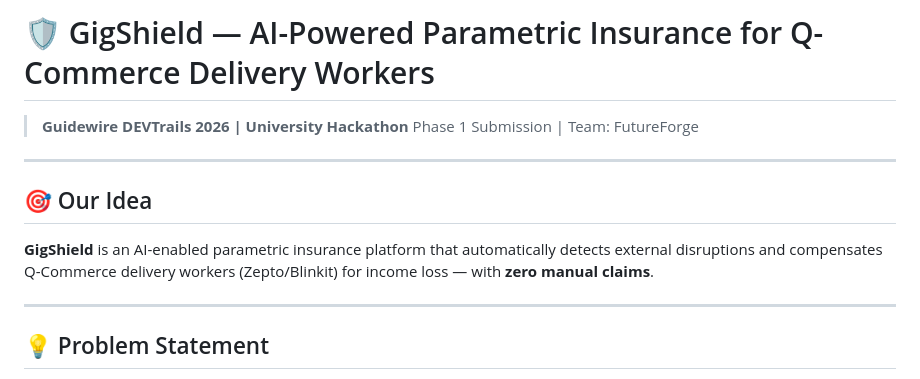
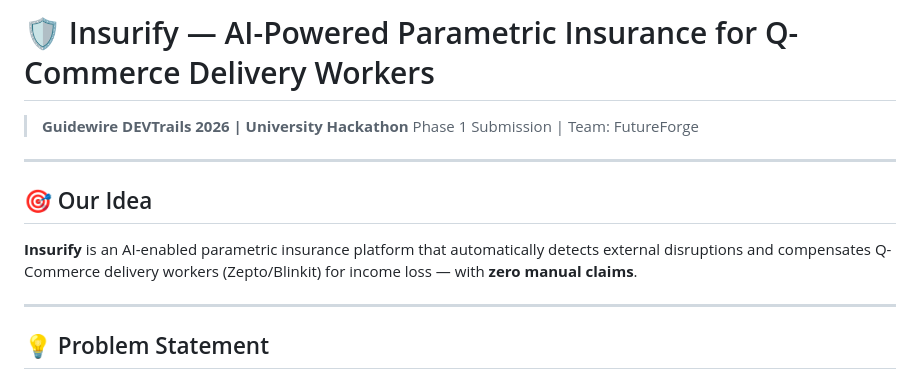
Before and after one commit to ssshreya24/gigshield-zepto-Blinkit, a Markdown page: README.md, the part around the change. Rendered like a GitHub page.

Commit message:
Rename project from GigShield to Insurify
Updated the project name from 'GigShield' to 'Insurify' in the README.

```diff
--- a/README.md
+++ b/README.md
@@ -1,4 +1,4 @@
-# 🛡️ GigShield — AI-Powered Parametric Insurance for Q-Commerce Delivery Workers
+# 🛡️ Insurify — AI-Powered Parametric Insurance for Q-Commerce Delivery Workers
 
 > **Guidewire DEVTrails 2026 | University Hackathon**
 > Phase 1 Submission | Team: FutureForge
@@ -7,7 +7,7 @@
 
 ## 🎯 Our Idea
 
-**GigShield** is an AI-enabled parametric insurance platform that automatically detects external disruptions and compensates Q-Commerce delivery workers (Zepto/Blinkit) for income loss — with **zero manual claims**.
+**Insurify** is an AI-enabled parametric insurance platform that automatically detects external disruptions and compensates Q-Commerce delivery workers (Zepto/Blinkit) for income loss — with **zero manual claims**.
 
 ---
 
```
